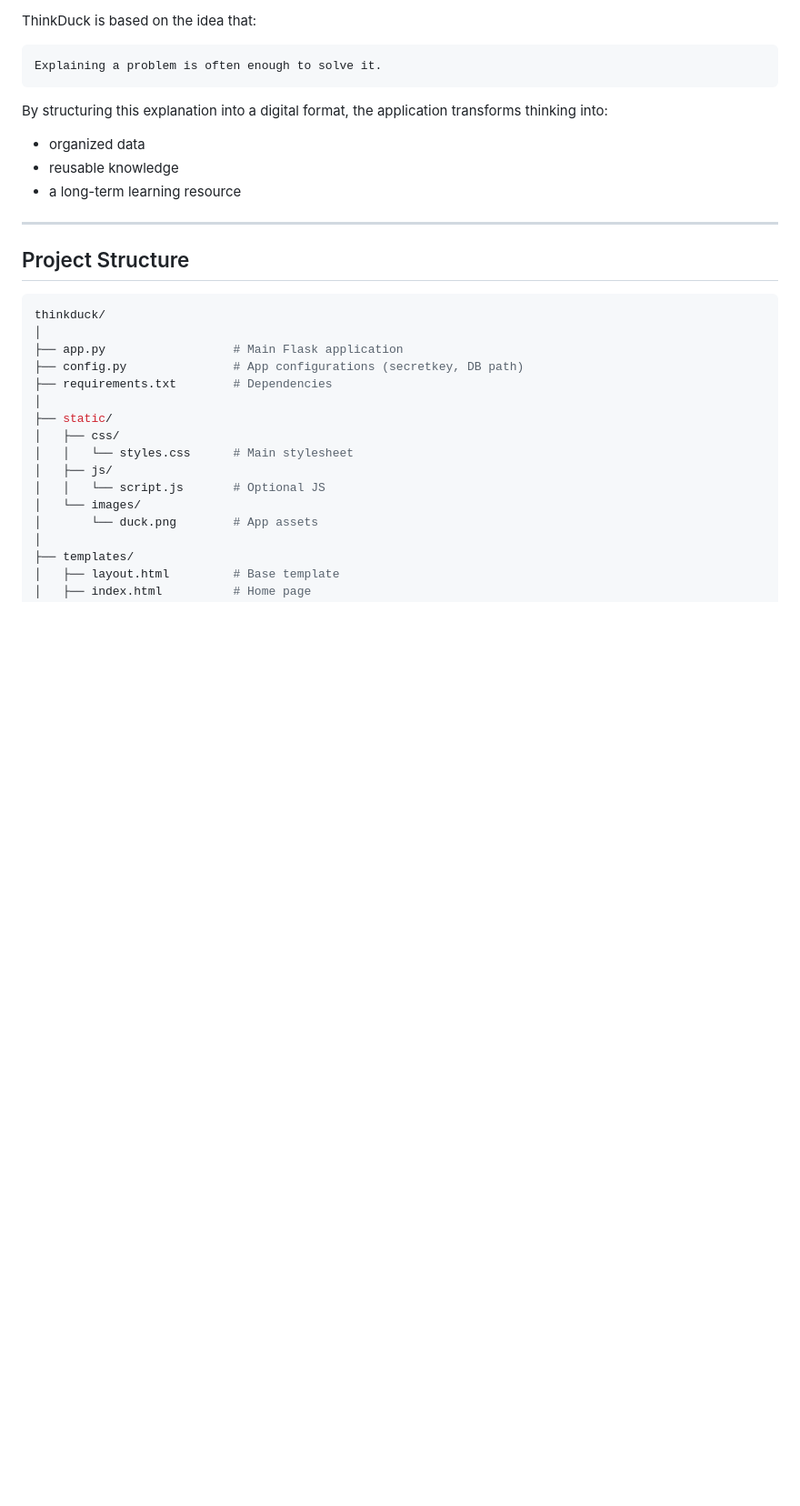
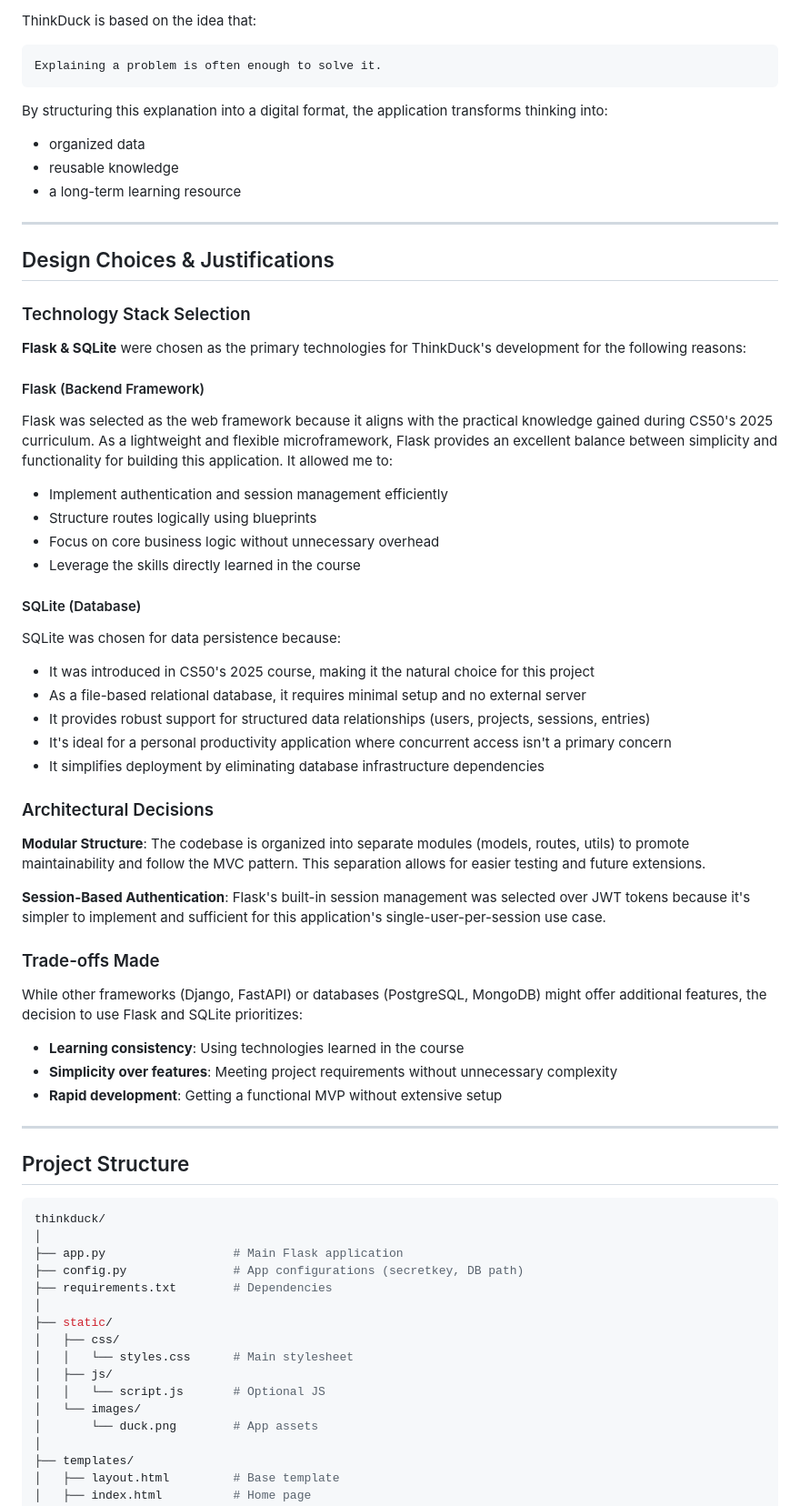
Before and after one commit to EnzoHashinokutiXavier/ThinkDuck, a Markdown page: README.md, the part around the change. Shown at 91% size. GitHub-like rendering; blank space fills up the shorter version.

Commit message:
docs: add design choices section

````diff
--- a/README.md
+++ b/README.md
@@ -97,6 +97,42 @@ By structuring this explanation into a digital format, the application transform
 
 ---
 
+## Design Choices & Justifications
+
+### Technology Stack Selection
+
+**Flask & SQLite** were chosen as the primary technologies for ThinkDuck's development for the following reasons:
+
+#### Flask (Backend Framework)
+Flask was selected as the web framework because it aligns with the practical knowledge gained during CS50's 2025 curriculum. As a lightweight and flexible microframework, Flask provides an excellent balance between simplicity and functionality for building this application. It allowed me to:
+- Implement authentication and session management efficiently
+- Structure routes logically using blueprints
+- Focus on core business logic without unnecessary overhead
+- Leverage the skills directly learned in the course
+
+#### SQLite (Database)
+SQLite was chosen for data persistence because:
+- It was introduced in CS50's 2025 course, making it the natural choice for this project
+- As a file-based relational database, it requires minimal setup and no external server
+- It provides robust support for structured data relationships (users, projects, sessions, entries)
+- It's ideal for a personal productivity application where concurrent access isn't a primary concern
+- It simplifies deployment by eliminating database infrastructure dependencies
+
+### Architectural Decisions
+
+**Modular Structure**: The codebase is organized into separate modules (models, routes, utils) to promote maintainability and follow the MVC pattern. This separation allows for easier testing and future extensions.
+
+**Session-Based Authentication**: Flask's built-in session management was selected over JWT tokens because it's simpler to implement and sufficient for this application's single-user-per-session use case.
+
+### Trade-offs Made
+
+While other frameworks (Django, FastAPI) or databases (PostgreSQL, MongoDB) might offer additional features, the decision to use Flask and SQLite prioritizes:
+- **Learning consistency**: Using technologies learned in the course
+- **Simplicity over features**: Meeting project requirements without unnecessary complexity
+- **Rapid development**: Getting a functional MVP without extensive setup
+
+---
+
 ## Project Structure
 
 ```bash
````
